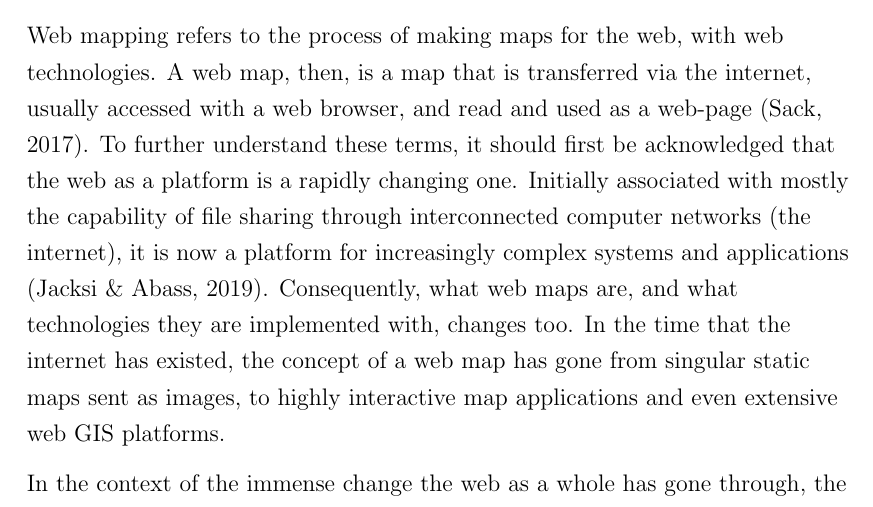
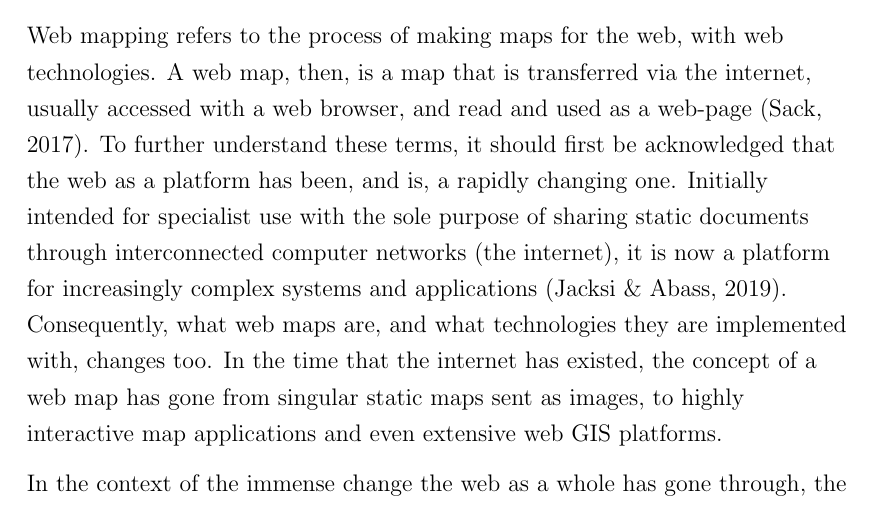
Before and after one commit to eemilhaa/thesis, a LaTeX thesis (thesis/main.tex, which reads thesis/sections/background.tex): part of page 28 of 68, cut so that both start at the same text. Compiled offline with pdfLaTeX.

Commit message:
web tech

```diff
--- a/thesis/sections/background.tex
+++ b/thesis/sections/background.tex
@@ -875,8 +875,9 @@ A web map, then, is a map that is transferred via the internet,
 usually accessed with a web browser,
 and read and used as a web-page \parencite{sac2017}.
 To further understand these terms, it should first be acknowledged that
-the web as a platform is a rapidly changing one.
-Initially associated with mostly the capability of file sharing through
+the web as a platform has been, and is, a rapidly changing one.
+Initially intended for specialist use with the sole purpose of
+sharing static documents through
 interconnected computer networks (the internet),
 it is now a platform for increasingly complex systems and applications
 \parencite{jac2019}.
@@ -890,5 +891,5 @@ and even extensive web \acrshort{gis} platforms.
 
 % ber 1994, tai2017
 In the context of the immense change the web as a whole has gone through,
-the core concepts that the platform is built upon
+the fundamental core concepts and technologies that the platform is built upon
 have stayed very constant, by comparison.
```
Also changed, not shown: thesis/sections/background.tex (3 more changed lines).
